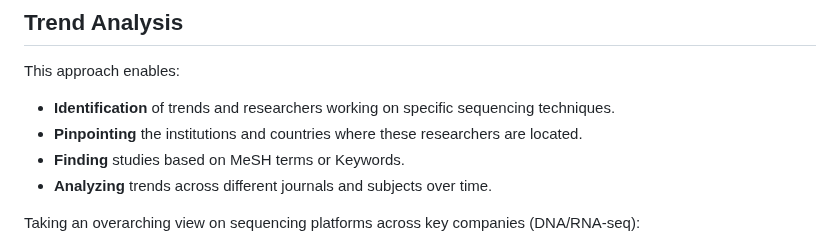
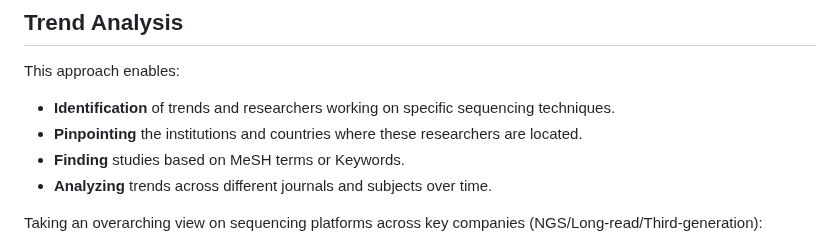
Before and after one commit to antiparticle25/genomic_data_solutions, a Markdown page: README.md, the part around the change. GitHub-like rendering.

```diff
--- a/README.md
+++ b/README.md
@@ -26,7 +26,7 @@ This approach enables:
 - **Finding** studies based on MeSH terms or Keywords.
 - **Analyzing** trends across different journals and subjects over time.
 
-Taking an overarching view on sequencing platforms across key companies (DNA/RNA-seq):
+Taking an overarching view on sequencing platforms across key companies (NGS/Long-read/Third-generation):
 
 ![Occurrences of Sequencing Companies](files/sequencing_companies.png)
 
```
